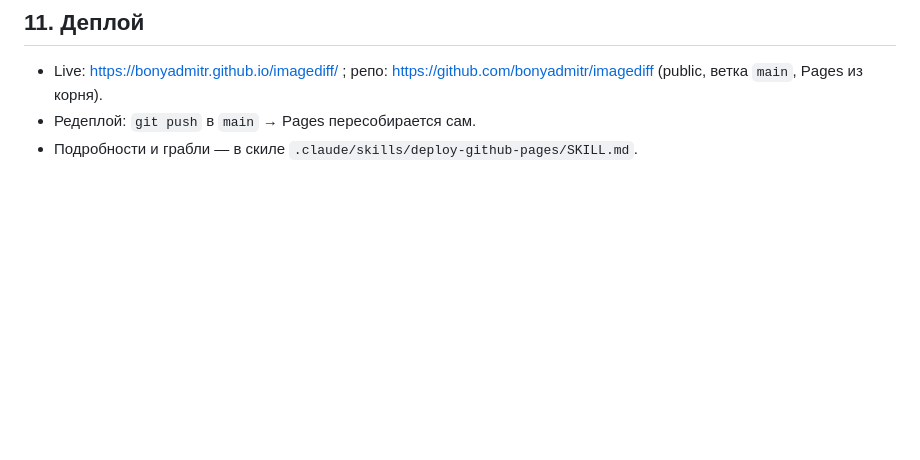
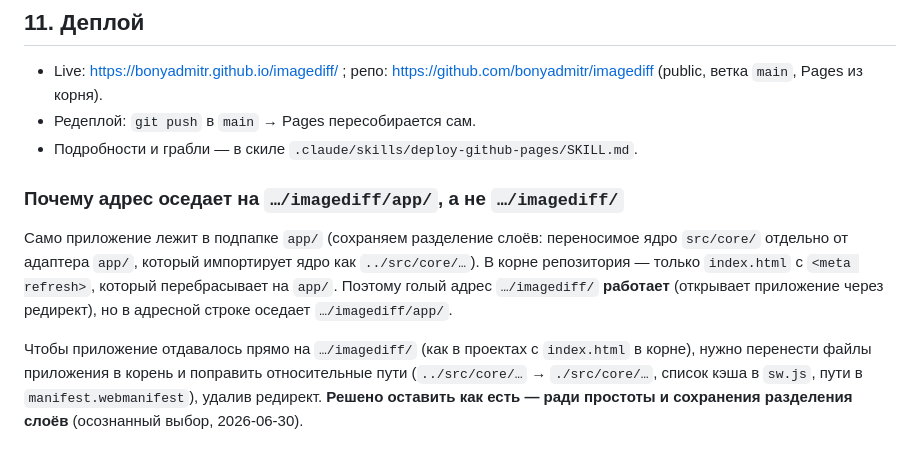
Before and after one commit to bonyadmitr/imagediff, a Markdown page: docs/engineering-log.md, the part around the change. Drawn GitHub-style; blank space fills up the shorter version.

Commit message:
docs: пометка про адрес /imagediff/app/ и осознанный выбор оставить редирект
Co-Authored-By: Claude Opus 4.8 <noreply@anthropic.com>

```diff
--- a/docs/engineering-log.md
+++ b/docs/engineering-log.md
@@ -212,3 +212,8 @@ samples/                # реальные примеры для проверк
 - Live: https://bonyadmitr.github.io/imagediff/ ; репо: https://github.com/bonyadmitr/imagediff (public, ветка `main`, Pages из корня).
 - Редеплой: `git push` в `main` → Pages пересобирается сам.
 - Подробности и грабли — в скиле `.claude/skills/deploy-github-pages/SKILL.md`.
+
+### Почему адрес оседает на `…/imagediff/app/`, а не `…/imagediff/`
+Само приложение лежит в подпапке `app/` (сохраняем разделение слоёв: переносимое ядро `src/core/` отдельно от адаптера `app/`, который импортирует ядро как `../src/core/…`). В корне репозитория — только `index.html` с `<meta refresh>`, который перебрасывает на `app/`. Поэтому голый адрес `…/imagediff/` **работает** (открывает приложение через редирект), но в адресной строке оседает `…/imagediff/app/`.
+
+Чтобы приложение отдавалось прямо на `…/imagediff/` (как в проектах с `index.html` в корне), нужно перенести файлы приложения в корень и поправить относительные пути (`../src/core/…` → `./src/core/…`, список кэша в `sw.js`, пути в `manifest.webmanifest`), удалив редирект. **Решено оставить как есть — ради простоты и сохранения разделения слоёв** (осознанный выбор, 2026-06-30).
```
Also changed, not shown: 1 other file.
